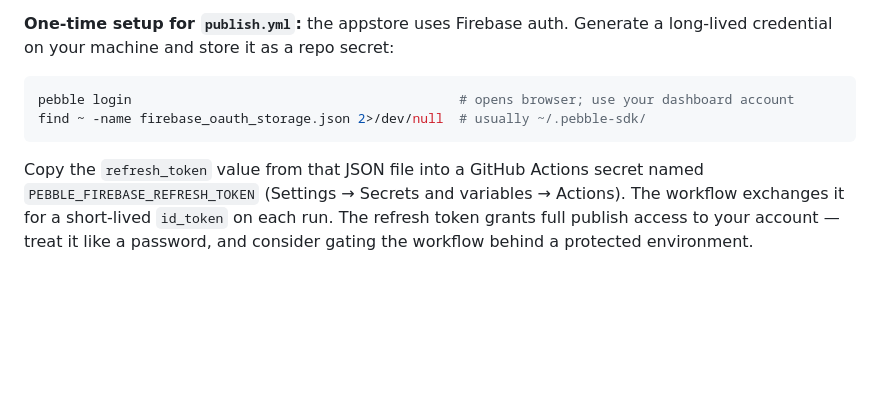
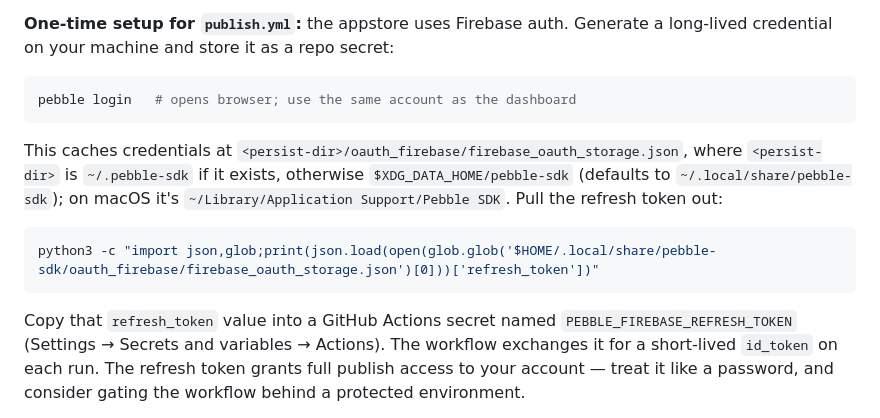
Before and after one commit to AdamBearWA/PebbleTravelTime, a Markdown page: README.md, the part around the change. Drawn GitHub-style; blank space fills up the shorter version.

Commit message:
Document exact pebble login credential path

````diff
--- a/README.md
+++ b/README.md
@@ -64,11 +64,19 @@ Two GitHub Actions workflows live in `.github/workflows/`:
 a long-lived credential on your machine and store it as a repo secret:
 
 ```sh
-pebble login                                          # opens browser; use your dashboard account
-find ~ -name firebase_oauth_storage.json 2>/dev/null  # usually ~/.pebble-sdk/
+pebble login   # opens browser; use the same account as the dashboard
 ```
 
-Copy the `refresh_token` value from that JSON file into a GitHub Actions secret
+This caches credentials at `<persist-dir>/oauth_firebase/firebase_oauth_storage.json`,
+where `<persist-dir>` is `~/.pebble-sdk` if it exists, otherwise
+`$XDG_DATA_HOME/pebble-sdk` (defaults to `~/.local/share/pebble-sdk`); on macOS
+it's `~/Library/Application Support/Pebble SDK`. Pull the refresh token out:
+
+```sh
+python3 -c "import json,glob;print(json.load(open(glob.glob('$HOME/.local/share/pebble-sdk/oauth_firebase/firebase_oauth_storage.json')[0]))['refresh_token'])"
+```
+
+Copy that `refresh_token` value into a GitHub Actions secret
 named `PEBBLE_FIREBASE_REFRESH_TOKEN` (Settings → Secrets and variables →
 Actions). The workflow exchanges it for a short-lived `id_token` on each run.
 The refresh token grants full publish access to your account — treat it like a
````
